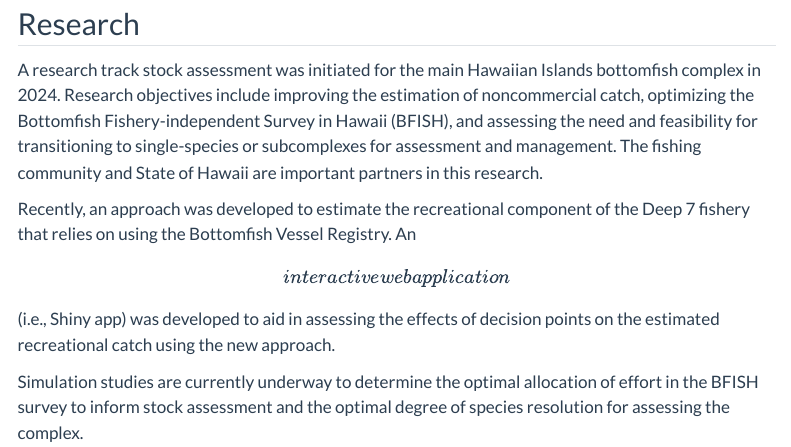
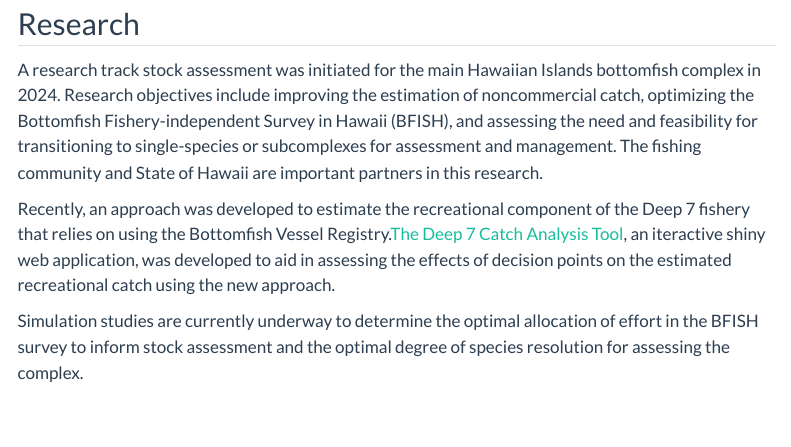
Before and after one commit to PIFSCstockassessments/PIFSCstockassessments.github.io, a Quarto document (assessments/mhi-deep7-bottomfish.qmd): the page in a window 1100 px wide, from 830 px down. Rendered offline with R 4.5, knitr and Pandoc in place of Quarto, with nearby package versions; menus at the side of the page are left out.

Commit message:
Add link to the Deep 7 Catch Analysis Shiny app

```diff
--- a/assessments/mhi-deep7-bottomfish.qmd
+++ b/assessments/mhi-deep7-bottomfish.qmd
@@ -18,6 +18,6 @@ The benchmark assessment indicated the main Hawaiian Islands Deep 7 complex was
 
 A research track stock assessment was initiated for the main Hawaiian Islands bottomfish complex in 2024. Research objectives include improving the estimation of noncommercial catch, optimizing the Bottomfish Fishery-independent Survey in Hawaii (BFISH), and assessing the need and feasibility for transitioning to single-species or subcomplexes for assessment and management. The fishing community and State of Hawaii are important partners in this research.
 
-Recently, an approach was developed to estimate the recreational component of the Deep 7 fishery that relies on using the Bottomfish Vessel Registry. An \[interactive web application\] (i.e., Shiny app) was developed to aid in assessing the effects of decision points on the estimated recreational catch using the new approach.
+Recently, an approach was developed to estimate the recreational component of the Deep 7 fishery that relies on using the Bottomfish Vessel Registry.[The Deep 7 Catch Analysis Tool](https://connect.fisheries.noaa.gov/content/093fc1b8-928f-4ee0-8c3d-bae82dc78295), an iteractive shiny web application, was developed to aid in assessing the effects of decision points on the estimated recreational catch using the new approach.
 
 Simulation studies are currently underway to determine the optimal allocation of effort in the BFISH survey to inform stock assessment and the optimal degree of species resolution for assessing the complex.
```
